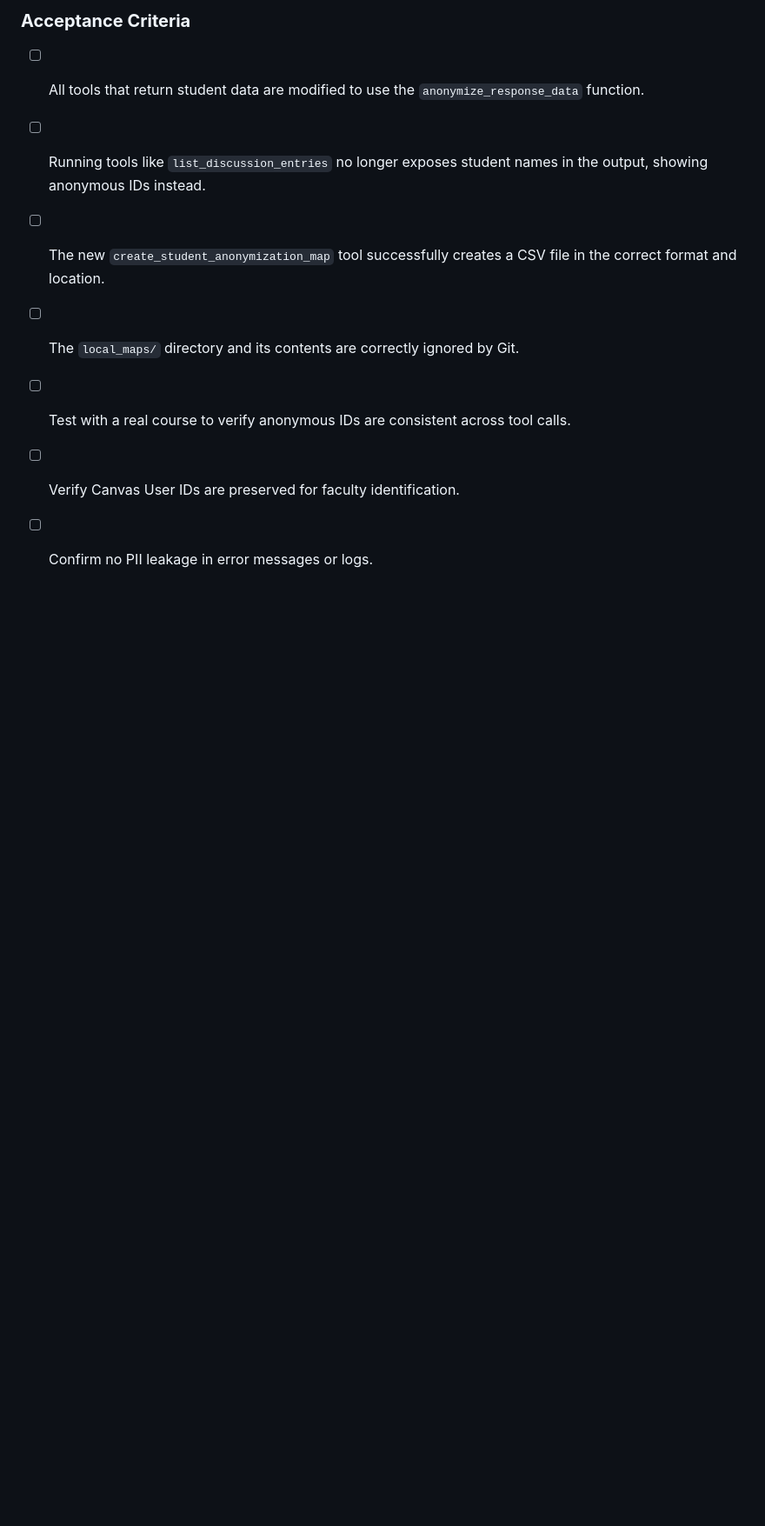
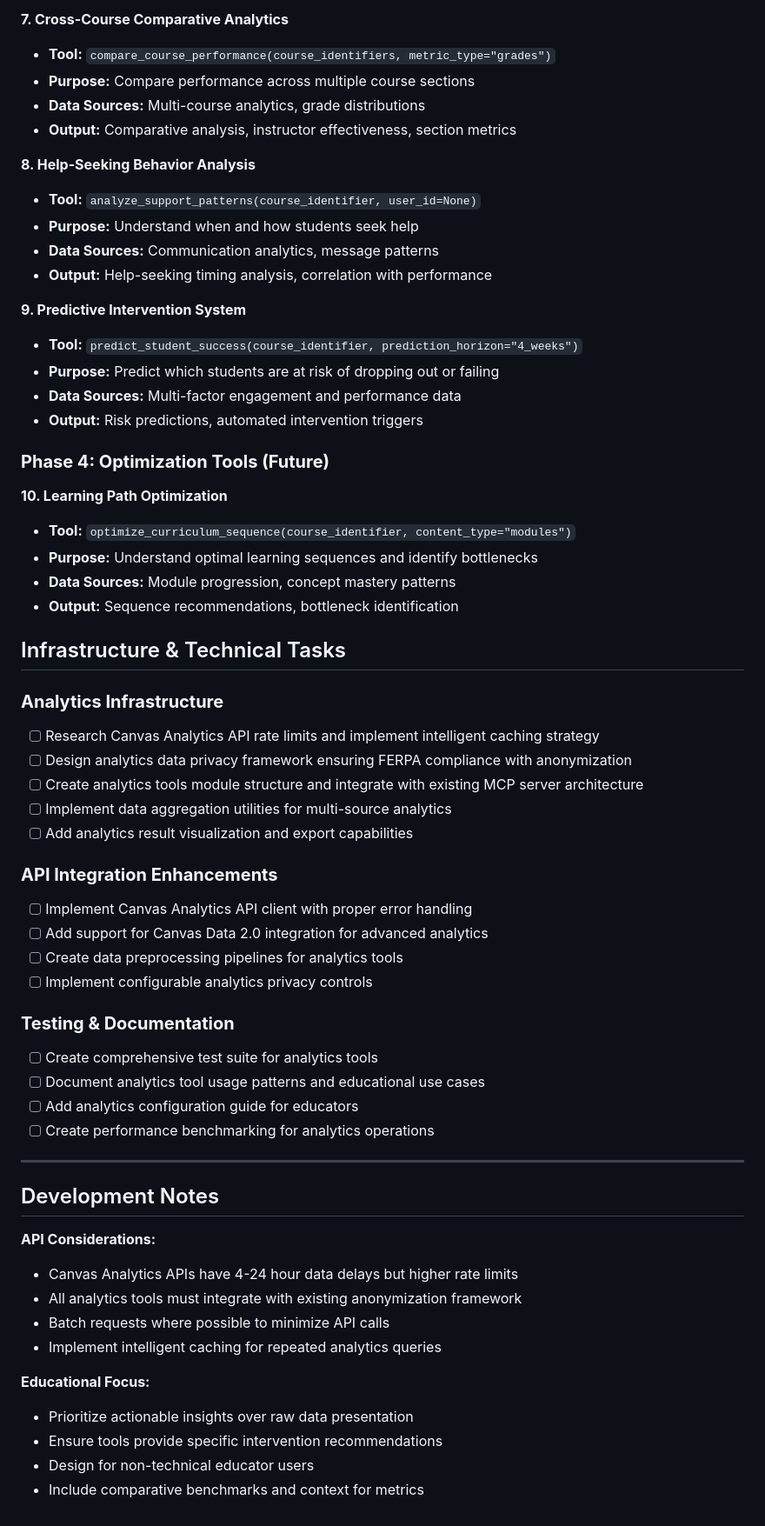
Before and after one commit to vishalsachdev/canvas-mcp, a Markdown page: TODO.md, the part around one of its changes. Shown at 87% size. Drawn GitHub-style; blank space fills up the shorter version.

```diff
--- a/TODO.md
+++ b/TODO.md
@@ -58,9 +59,63 @@ return anonymize_response_data(entries, data_type="discussions")
 
-### **Acceptance Criteria**
-- [ ] All tools that return student data are modified to use the `anonymize_response_data` function.
-- [ ] Running tools like `list_discussion_entries` no longer exposes student names in the output, showing anonymous IDs instead.
-- [ ] The new `create_student_anonymization_map` tool successfully creates a CSV file in the correct format and location.
-- [ ] The `local_maps/` directory and its contents are correctly ignored by Git.
-- [ ] Test with a real course to verify anonymous IDs are consistent across tool calls.
-- [ ] Verify Canvas User IDs are preserved for faculty identification.
-- [ ] Confirm no PII leakage in error messages or logs.
+**7. Cross-Course Comparative Analytics**
+- **Tool:** `compare_course_performance(course_identifiers, metric_type="grades")`
+- **Purpose:** Compare performance across multiple course sections
+- **Data Sources:** Multi-course analytics, grade distributions
+- **Output:** Comparative analysis, instructor effectiveness, section metrics
+
+**8. Help-Seeking Behavior Analysis**
+- **Tool:** `analyze_support_patterns(course_identifier, user_id=None)`
+- **Purpose:** Understand when and how students seek help
+- **Data Sources:** Communication analytics, message patterns
+- **Output:** Help-seeking timing analysis, correlation with performance
+
+**9. Predictive Intervention System**
+- **Tool:** `predict_student_success(course_identifier, prediction_horizon="4_weeks")`
+- **Purpose:** Predict which students are at risk of dropping out or failing
+- **Data Sources:** Multi-factor engagement and performance data
+- **Output:** Risk predictions, automated intervention triggers
+
+### **Phase 4: Optimization Tools (Future)**
+
+**10. Learning Path Optimization**
+- **Tool:** `optimize_curriculum_sequence(course_identifier, content_type="modules")`
+- **Purpose:** Understand optimal learning sequences and identify bottlenecks
+- **Data Sources:** Module progression, concept mastery patterns
+- **Output:** Sequence recommendations, bottleneck identification
+
+## Infrastructure & Technical Tasks
+
+### **Analytics Infrastructure**
+- [ ] Research Canvas Analytics API rate limits and implement intelligent caching strategy
+- [ ] Design analytics data privacy framework ensuring FERPA compliance with anonymization
+- [ ] Create analytics tools module structure and integrate with existing MCP server architecture
+- [ ] Implement data aggregation utilities for multi-source analytics
+- [ ] Add analytics result visualization and export capabilities
+
+### **API Integration Enhancements**
+- [ ] Implement Canvas Analytics API client with proper error handling
+- [ ] Add support for Canvas Data 2.0 integration for advanced analytics
+- [ ] Create data preprocessing pipelines for analytics tools
+- [ ] Implement configurable analytics privacy controls
+
+### **Testing & Documentation**
+- [ ] Create comprehensive test suite for analytics tools
+- [ ] Document analytics tool usage patterns and educational use cases
+- [ ] Add analytics configuration guide for educators
+- [ ] Create performance benchmarking for analytics operations
+
+---
+
+## Development Notes
+
+**API Considerations:**
+- Canvas Analytics APIs have 4-24 hour data delays but higher rate limits
+- All analytics tools must integrate with existing anonymization framework
+- Batch requests where possible to minimize API calls
+- Implement intelligent caching for repeated analytics queries
+
+**Educational Focus:**
+- Prioritize actionable insights over raw data presentation
+- Ensure tools provide specific intervention recommendations
+- Design for non-technical educator users
+- Include comparative benchmarks and context for metrics
```
Also changed, not shown: other parts of TODO.md (+45 -44 lines).
